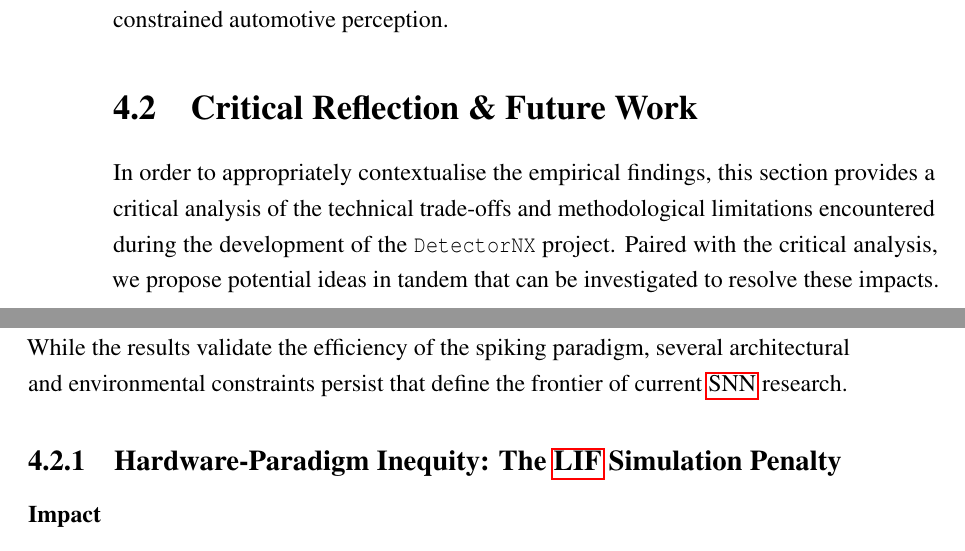
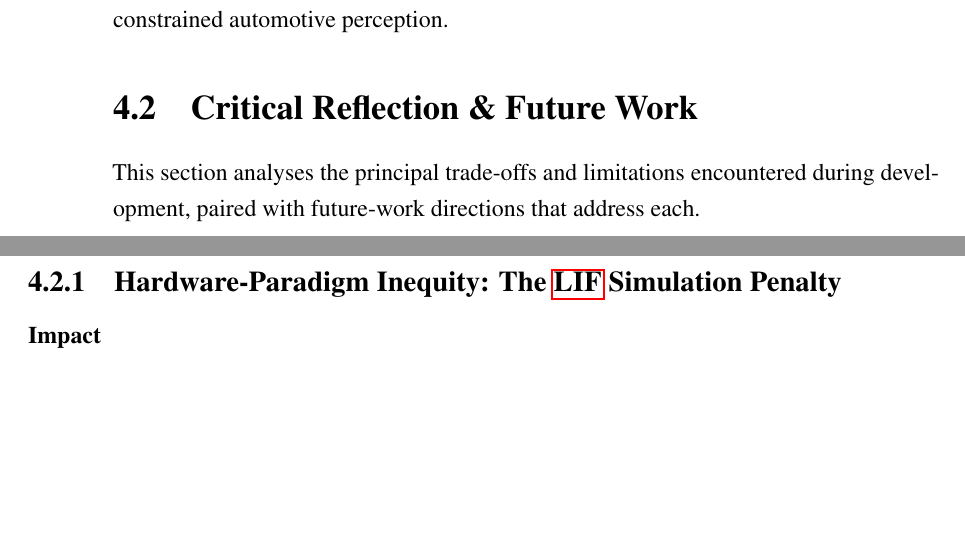
Before and after one commit to VP1606/DNX_Report, a LaTeX thesis (report/report.tex, which reads report/chapter_4/reflection_future.tex): two parts of pages 89 and 90 of 98, joined at a grey line, cut so that both start at the same text, the shorter picture padded with empty space. Compiled offline with pdfLaTeX; a LaTeX package or settings file that is missing is left out.

Commit message:
Tightened wording in §4.1 & §4.2 intros.

```diff
--- a/report/chapter_4/reflection_future.tex
+++ b/report/chapter_4/reflection_future.tex
@@ -1,9 +1,7 @@
 \section{Critical Reflection \& Future Work}
 \label{sec:critical_reflection_future_work}
 
-In order to appropriately contextualise the empirical findings, this section provides a critical analysis of the technical trade-offs and methodological limitations encountered during the development of the \texttt{DetectorNX} project.
-Paired with the critical analysis, we propose potential ideas in tandem that can be investigated to resolve these impacts.
-While the results validate the efficiency of the spiking paradigm, several architectural and environmental constraints persist that define the frontier of current \gls{snn} research.
+This section analyses the principal trade-offs and limitations encountered during development, paired with future-work directions that address each.
 
 \subsection{Hardware-Paradigm Inequity: The \gls{lif} Simulation Penalty}
 
```
Also changed, not shown: report/chapter_4/outcomes.tex (+1 -1 lines), report/report.pdf, 1 other file.
